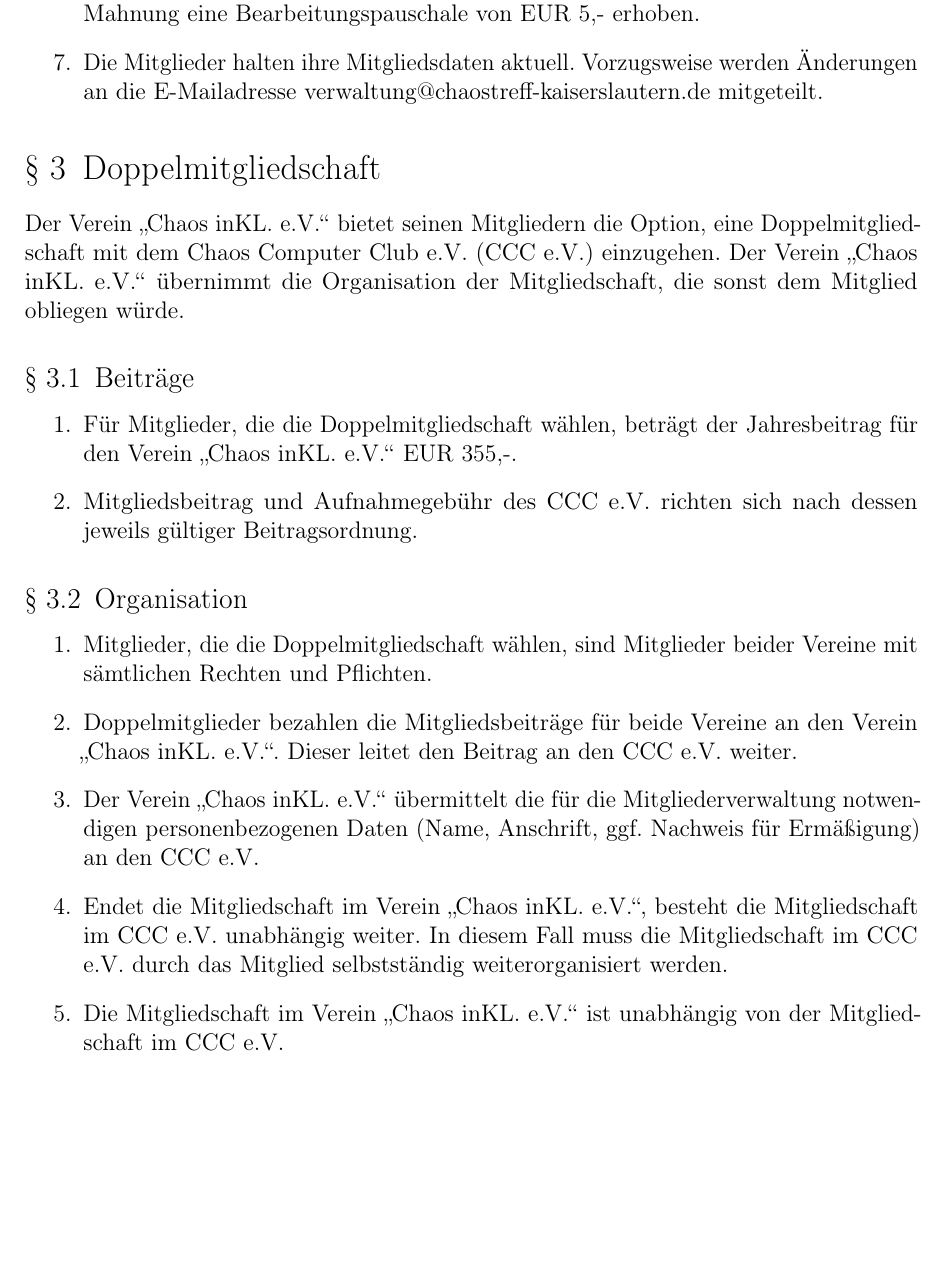
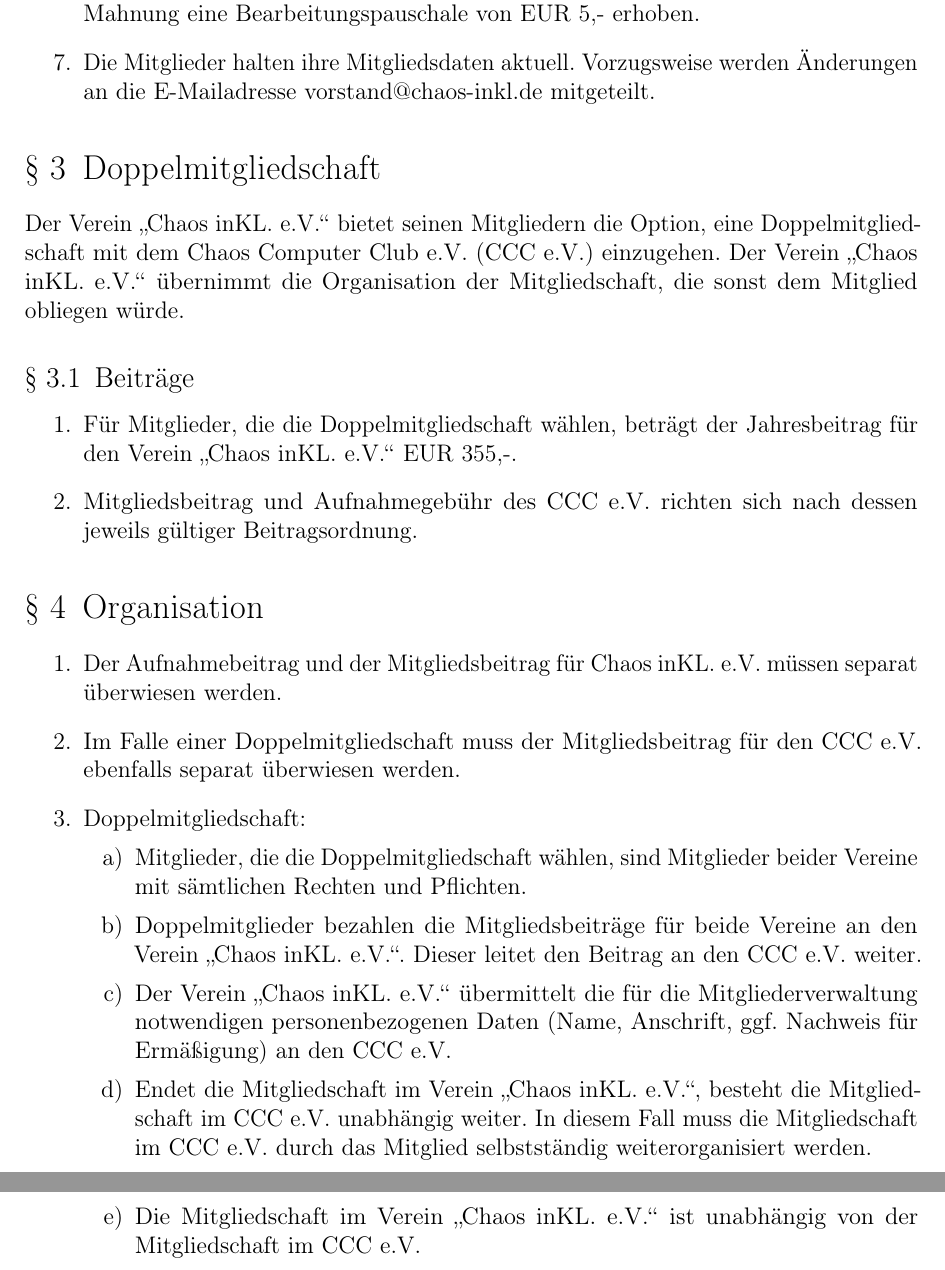
Before and after one commit to schmofu/c3kl, a LaTeX document (ordnungen/beitragsordnung/beitragsordnung.tex): part of page 2 of 3 before the commit and two parts of pages 2 and 3 of 3 after it, the two joined at a grey line, cut so that both start at the same text, the shorter picture padded with empty space. The pictures show the PDF file ordnungen/beitragsordnung/beitragsordnung.pdf that the author committed with the source; the source files are stored in an older character set and shown here as Unicode.

Commit message:
Umsetzung des Änderungsantrags 1 zur Beitragsordnung der Mitgliederversammlung vom 14. Dezember 2013

```diff
--- a/ordnungen/beitragsordnung/beitragsordnung.tex
+++ b/ordnungen/beitragsordnung/beitragsordnung.tex
@@ -65,7 +65,11 @@
 	\item Mitgliedsbeitrag und Aufnahmegebühr des CCC e.V. richten sich nach dessen jeweils gültiger Beitragsordnung.
 \end{enumerate}
 
-\subsection{Organisation}
+\section{Organisation}
+\begin{enumerate}
+	\item Der Aufnahmebeitrag und der Mitgliedsbeitrag für Chaos inKL.\ e.V.\ m"ussen separat "uberwiesen werden.
+	\item Im Falle einer Doppelmitgliedschaft muss der Mitgliedsbeitrag für den CCC e.V.\ ebenfalls separat "uberwiesen werden.
+	\item Doppelmitgliedschaft:
 \begin{enumerate}
 	\item Mitglieder, die die Doppelmitgliedschaft wählen, sind Mitglieder beider Vereine mit sämtlichen Rechten und Pflichten.
 	\item Doppelmitglieder bezahlen die Mitgliedsbeiträge für beide Vereine an den Verein "`Chaos inKL. e.V."'. Dieser leitet den Beitrag an den CCC e.V. weiter.
```
Also changed, not shown: ordnungen/beitragsordnung/beitragsordnung.pdf, ordnungen/beitragsordnung/beitragsordnung.tex (3 more changed lines).
